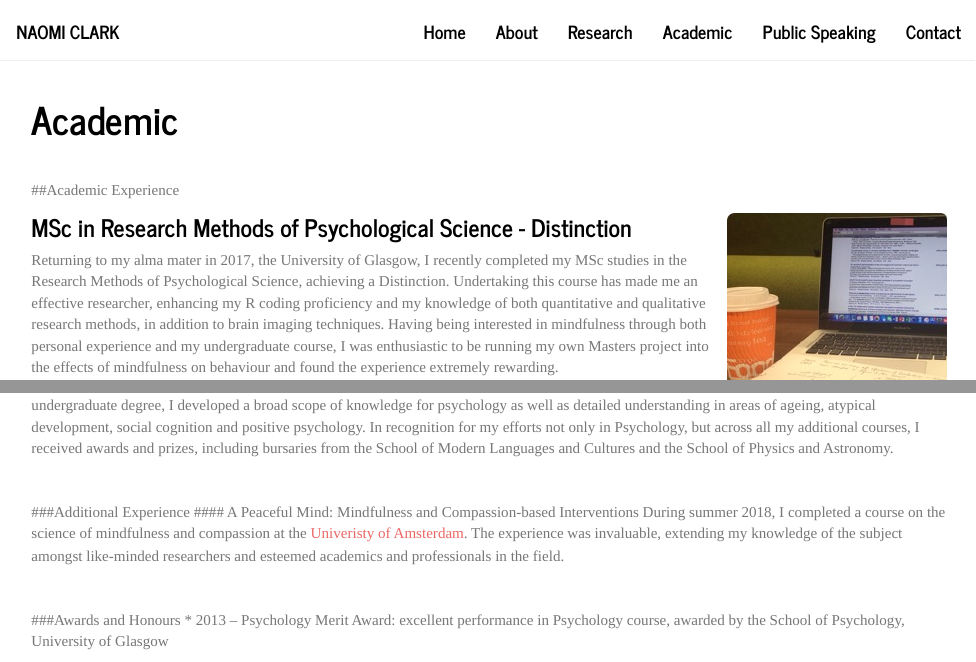
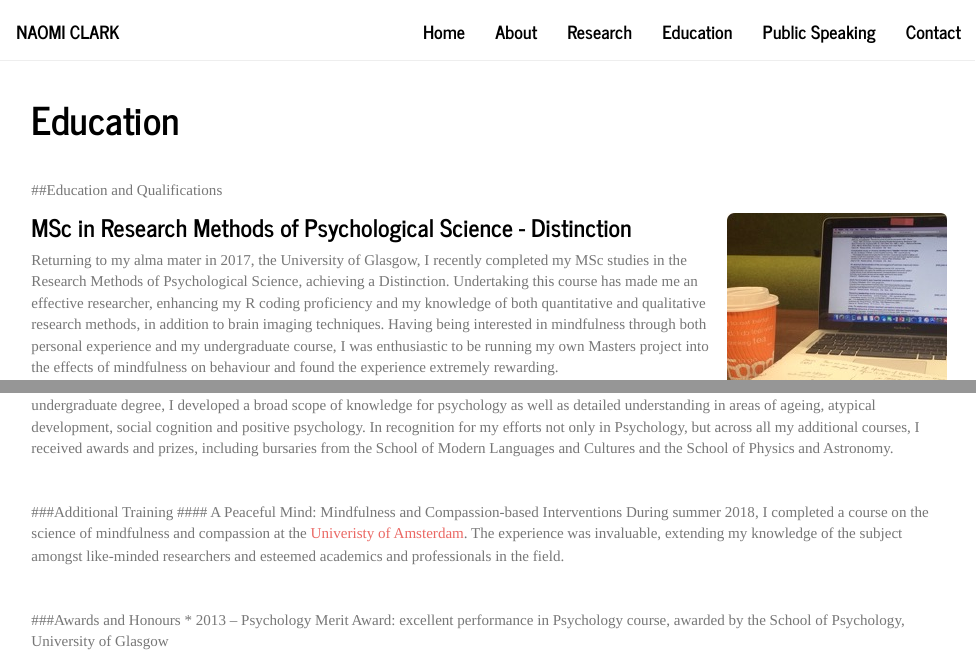
Before and after one commit to NaomiClark/mywebpage, an R Markdown document (Academic.Rmd): the page in a window 1100 px wide, from its top, and a second part further down, joined at a grey line. Rendered offline with R 4.5, knitr and Pandoc, with nearby package versions.

Commit message:
Changed title of 'Academic' to 'Education'

```diff
--- a/Academic.Rmd
+++ b/Academic.Rmd
@@ -1,9 +1,9 @@
 ---
-title: "Academic"
+title: "Education"
 ---
 <br>
 
-##Academic Experience
+##Education and Qualifications
 
 <img src="images/Academic1.jpg" style="width: 25%; float: right; padding-left: 10px;">
 
@@ -20,7 +20,7 @@ Throughout my undergraduate degree, I developed a broad scope of knowledge for p
 <br>
 
 
-###Additional Experience
+###Additional Training
 #### A Peaceful Mind: Mindfulness and Compassion-based Interventions
 During summer 2018, I completed a course on the science of mindfulness and compassion at the [Univeristy of Amsterdam](http://www.uva.nl/en/home). The experience was invaluable, extending my knowledge of the subject amongst like-minded researchers and esteemed academics and professionals in the field.
 
--- a/_site.yml
+++ b/_site.yml
@@ -15,7 +15,7 @@ navbar:
       href: About_Me.html
     - text: "Research"
       href: Research.html
-    - text: "Academic"
+    - text: "Education"
       href: Academic.html
     - text: "Public Speaking"
       href: Public_Speaking.html
```
Also changed, not shown: 6 other files.
